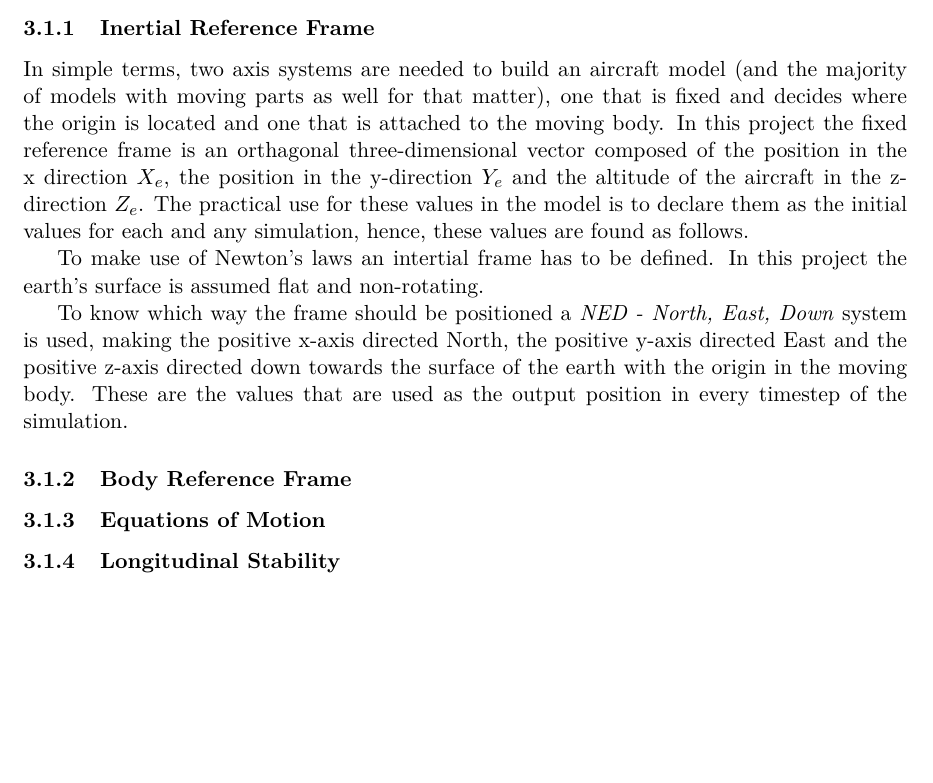
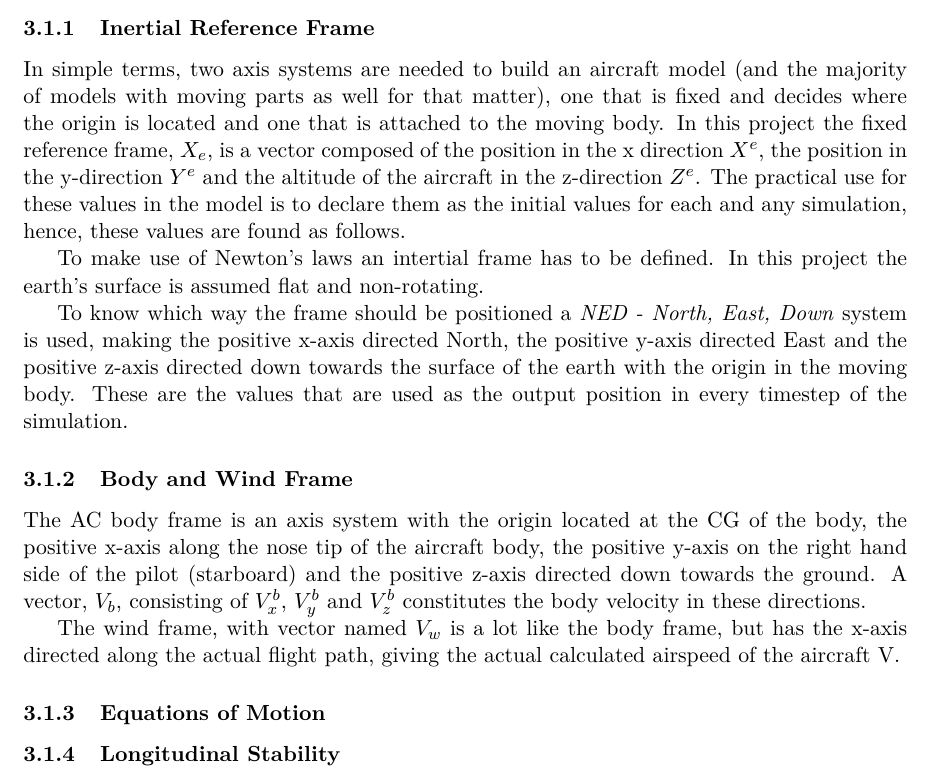
Before and after one commit to voehman/LiveRepo, a LaTeX document (0main.tex, which reads 3dynamics.tex): part of page 14 of 18, cut so that both start at the same text, the shorter picture padded with empty space. Compiled offline with pdfLaTeX.

Commit message:
More rough.
Push it in.

```diff
--- a/3dynamics.tex
+++ b/3dynamics.tex
@@ -3,18 +3,24 @@
 
 The fourth and last major part in the top level of the model is the aircraft dynamics part. The subsystem called \textbf{Dynamics} takes the input in terms of forces and moments and outputs the so called \textit{Plant Data} which is then used throughout the model and could be looked at as the current state of the model for the coming timestep. The data collected in \textit{Plant Data} is explained later.
 
-% UNDONE
+% v1
 % Missing LLA (how ned it?)
 % Eq undone
+% abbrev NED
+% missing image
+% 1 delim
+% use word cartesian somehwere, maybe euler too?
 \subsubsection{Inertial Reference Frame}
 
-In simple terms, two axis systems are needed to build an aircraft model (and the majority of models with moving parts as well for that matter), one that is fixed and decides where the origin is located and one that is attached to the moving body. In this project the fixed reference frame is an orthagonal three-dimensional vector composed of the position in the x direction $X_e$, the position in the y-direction $Y_e$ and the altitude of the aircraft in the z-direction $Z_e$. The practical use for these values in the model is to declare them as the initial values for each and any simulation, hence, these values are found as follows.
+In simple terms, two axis systems are needed to build an aircraft model (and the majority of models with moving parts as well for that matter), one that is fixed and decides where the origin is located and one that is attached to the moving body. In this project the fixed reference frame, \textbf{$X_e$}, is a vector composed of the position in the x direction $X^e$, the position in the y-direction $Y^e$ and the altitude of the aircraft in the z-direction $Z^e$. The practical use for these values in the model is to declare them as the initial values for each and any simulation, hence, these values are found as follows.
 
 %\begin{equation}
 % nonumber Xe => Xe_0
 % nonumber Ye => Ye_0
-% nonumber Z_e => $h_{ini}$
+% nonumber Z_e => $h\_{ini}$
 %\end{equation}
+
+%%%%%%%%%%%%%% IMAGE OF FIXED AND BODY AND LINE BETWEEN
 
 %
 % Delimitation
@@ -24,8 +30,15 @@ To make use of Newton's laws an intertial frame has to be defined. In this proje
 
 To know which way the frame should be positioned a \textit{NED - North, East, Down} system is used, making the positive x-axis directed North, the positive y-axis directed East and the positive z-axis directed down towards the surface of the earth with the origin in the moving body. These are the values that are used as the output position in every timestep of the simulation.
 
-\subsubsection{Body Reference Frame}
+% v1
+% abbrev CG, Vb, AC (undeclared in text), \alpha
+% stab?
+% use word cartesian somehwere, maybe euler too?
+\subsubsection{Body and Wind Frame}
 
+The AC body frame is an axis system with the origin located at the CG of the body, the positive x-axis along the nose tip of the aircraft body, the positive y-axis on the right hand side of the pilot (starboard) and the positive z-axis directed down towards the ground. A vector, \textbf{$V_b$}, consisting of $V^b_x$, $V^b_y$ and $V^b_z$ constitutes the body velocity in these directions.
+
+The wind frame, with vector named \textbf{$V_w$} is a lot like the body frame, but has the x-axis directed along the actual flight path, giving the actual calculated airspeed of the aircraft V.
 
 
 \input{theory_eqofmotion}
```
